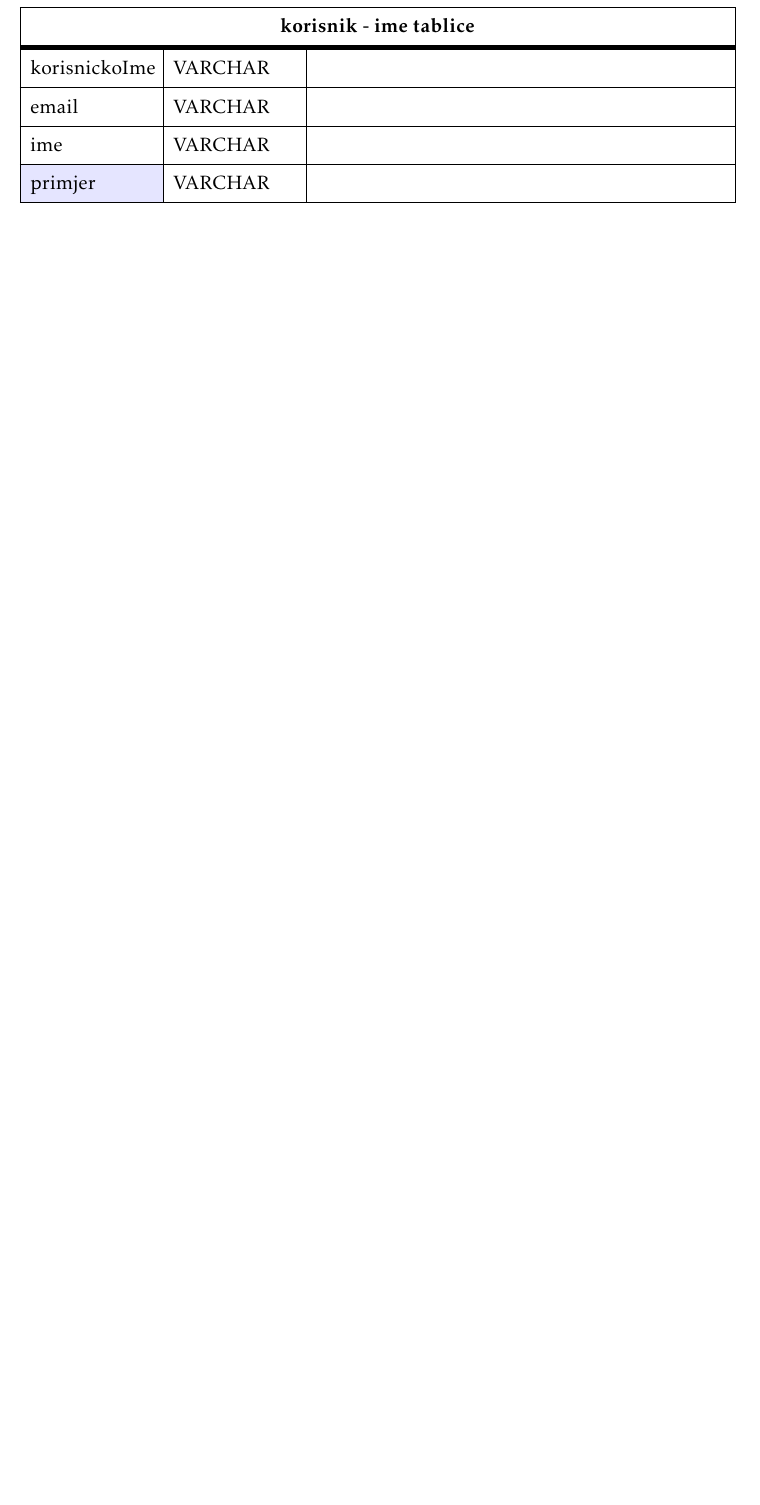
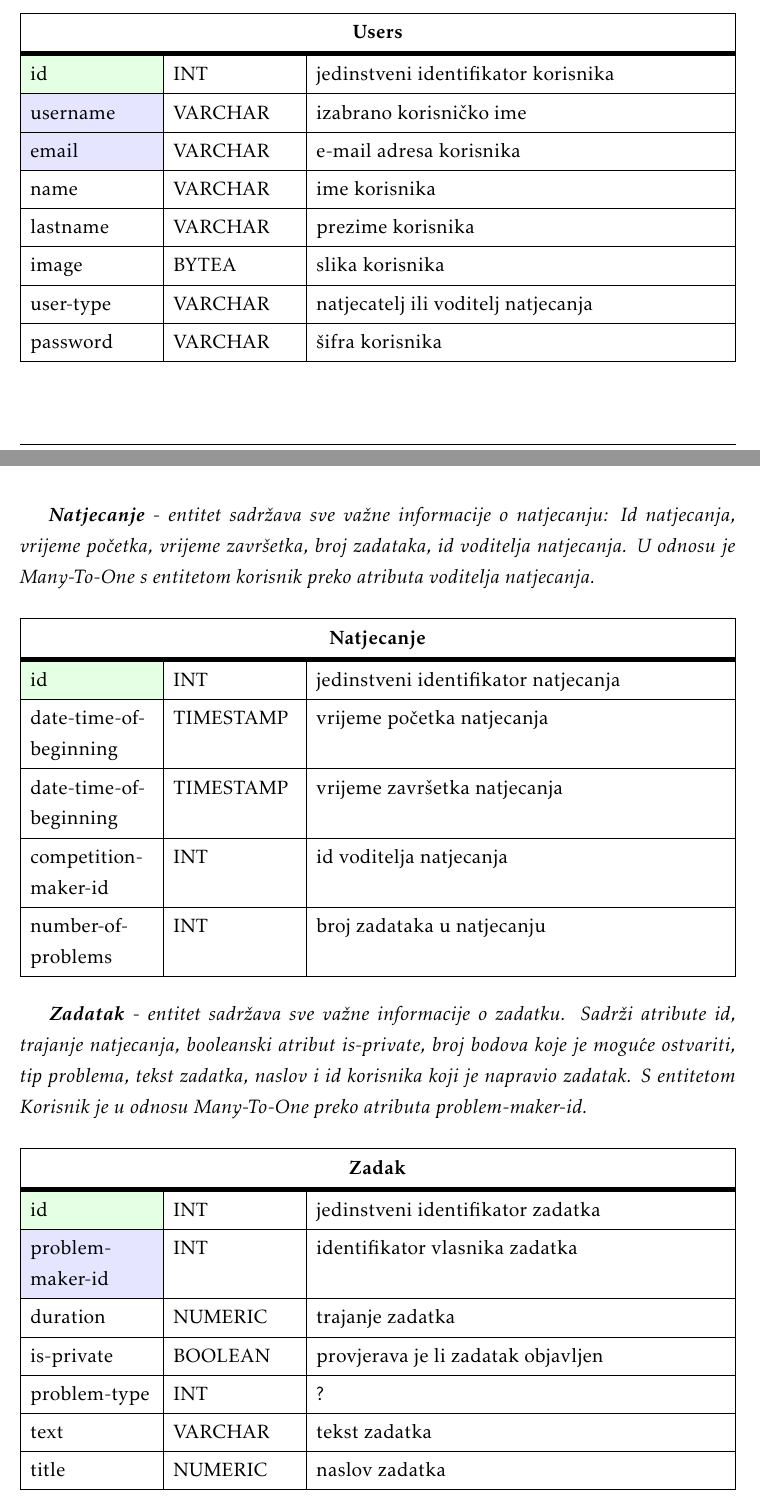
Before and after one commit to filipm55/KoderKolege, a LaTeX document (dokumentacija/PROGI_ProjektnaDokumentacija.tex, which reads dokumentacija/Arhitektura.tex): part of page 33 of 48 before the commit and two parts of pages 33 and 34 of 50 after it, the two joined at a grey line, cut at the place of the change, the shorter picture padded with empty space. Compiled offline with pdfLaTeX.

Commit message:
4.1 arhitektura sustava

```diff
--- a/dokumentacija/Arhitektura.tex
+++ b/dokumentacija/Arhitektura.tex
@@ -35,9 +52,69 @@
 						colspec={|X[6,l]|X[6, l]|X[20, l]|},
 						rowhead = 1,
 					} %definicija širine tablice, širine stupaca, poravnanje i broja redaka naslova tablice
-					\hline \SetCell[c=3]{c}{\textbf{korisnik - ime tablice}}	 \\ \hline[3pt]
-					\SetCell{LightGreen}IDKorisnik & INT	&  	Lorem ipsum dolor sit amet, consectetur adipiscing elit, sed do eiusmod  	\\ \hline
-					korisnickoIme	& VARCHAR &   	\\ \hline
-					email & VARCHAR &   \\ \hline
-					ime & VARCHAR	&  		\\ \hline
-					\SetCell{LightBlue} primjer	& VARCHAR &   	\\ \hline
+					\hline \SetCell[c=3]{c}{\textbf{Users}}	 \\ \hline[3pt]
+					 \SetCell{LightGreen}id & INT	&   jedinstveni identifikator korisnika	\\ \hline
+					 \SetCell{LightBlue} username	& VARCHAR &   	izabrano korisničko ime\\ \hline
+					 \SetCell{LightBlue}email & VARCHAR &  e-mail adresa korisnika \\ \hline
+					 name & VARCHAR	&  	ime korisnika	\\ \hline
+					 lastname & VARCHAR	&  	prezime korisnika	\\ \hline
+					 image & BYTEA	&  	slika korisnika	\\ \hline							user-type & VARCHAR & natjecatelj ili voditelj natjecanja \\ \hline
+					 password & VARCHAR	&  	šifra korisnika	\\ \hline
+\end{longtblr}
+
+
+				\textit{\textbf{Natjecanje} - entitet sadržava sve važne informacije o natjecanju: Id natjecanja, vrijeme početka, vrijeme završetka, broj zadataka, id voditelja natjecanja. U odnosu je Many-To-One s entitetom korisnik preko atributa voditelja natjecanja. }
+
+
+				\begin{longtblr}[
+					label=none,
+					entry=none
+					]{
+						width = \textwidth,
+						colspec={|X[6,l]|X[6, l]|X[20, l]|},
+						rowhead = 1,
+					} %definicija širine tablice, širine stupaca, poravnanje i broja redaka naslova tablice
+					\hline \SetCell[c=3]{c}{\textbf{Natjecanje}}	 \\ \hline[3pt]
+					 \SetCell{LightGreen}id & INT	&   jedinstveni identifikator natjecanja	\\ \hline
+					  date-time-of-beginning	& TIMESTAMP &   vrijeme početka natjecanja	\\ \hline
+					 date-time-of-beginning	& TIMESTAMP &   vrijeme završetka natjecanja	\\ \hline
+					 competition-maker-id & INT	&  	id voditelja natjecanja	\\ \hline
+	 number-of-problems & INT	&  	broj zadataka u natjecanju	\\ \hline
+				\end{longtblr}
+
+				\textit{\textbf{Zadatak} - entitet sadržava sve važne informacije o zadatku. Sadrži atribute id, trajanje natjecanja, booleanski atribut is-private, broj bodova koje je moguće ostvariti, tip problema, tekst zadatka, naslov i id korisnika koji je napravio zadatak. S entitetom Korisnik je u odnosu Many-To-One preko atributa problem-maker-id.}
+
+		\begin{longtblr}[
+					label=none,
+					entry=none
+					]{
+						width = \textwidth,
+						colspec={|X[6,l]|X[6, l]|X[20, l]|},
+						rowhead = 1,
+					} %definicija širine tablice, širine stupaca, poravnanje i broja redaka naslova tablice
+					\hline \SetCell[c=3]{c}{\textbf{Zadak}}	 \\ \hline[3pt]
+					 \SetCell{LightGreen} id & INT	&   jedinstveni identifikator zadatka	\\ \hline
+				  \SetCell{LightBlue}problem-maker-id & INT	& identifikator vlasnika zadatka	\\ \hline
+					 duration &  NUMERIC	& trajanje zadatka	\\ \hline
+					 is-private &  BOOLEAN	& provjerava je li zadatak objavljen	\\ \hline
+					 problem-type &  INT	&  ?	\\ \hline
+					text &  VARCHAR	& tekst zadatka	\\ \hline
+					 title &  NUMERIC	& naslov zadatka	\\ \hline
+
+				\end{longtblr}
+
+				\textit{\textbf{Zadaci na natjecanju} - entitet sadržava sve važne informacije odnosu zadatka i natjecanja na kojem se nalazi. Atributi: id natjecanja i id zadatka }
+
+
+				\begin{longtblr}[
+					label=none,
+					entry=none
+					]{
+						width = \textwidth,
+						colspec={|X[6,l]|X[6, l]|X[20, l]|},
+						rowhead = 1,
+					} %definicija širine tablice, širine stupaca, poravnanje i broja redaka naslova tablice
+					\hline \SetCell[c=3]{c}{\textbf{Zadaci u natjecanju}}	 \\ \hline[3pt]
+					 \SetCell{LightBlue}competition-id & INT	&    identifikator natjecanja (natjecanje.id)	\\ \hline
+					 \SetCell{LightBlue} problem-id & INT	& identifikator zadatka	(problem.id) \\ \hline
+				\end{longtblr}
@@ -44,3 +137,6 @@
+					 \SetCell{LightGreen}problem-id & INT	&  jedinstveni identifikator zadatka	\\ \hline
+					 vrijednost & VARCHAR	& ?  \\ \hline
+					 ključ & VARCHAR	& ?  \\ \hline
 				\end{longtblr}
 
 
```
Also changed, not shown: dokumentacija/Arhitektura.tex (51 more changed lines).
